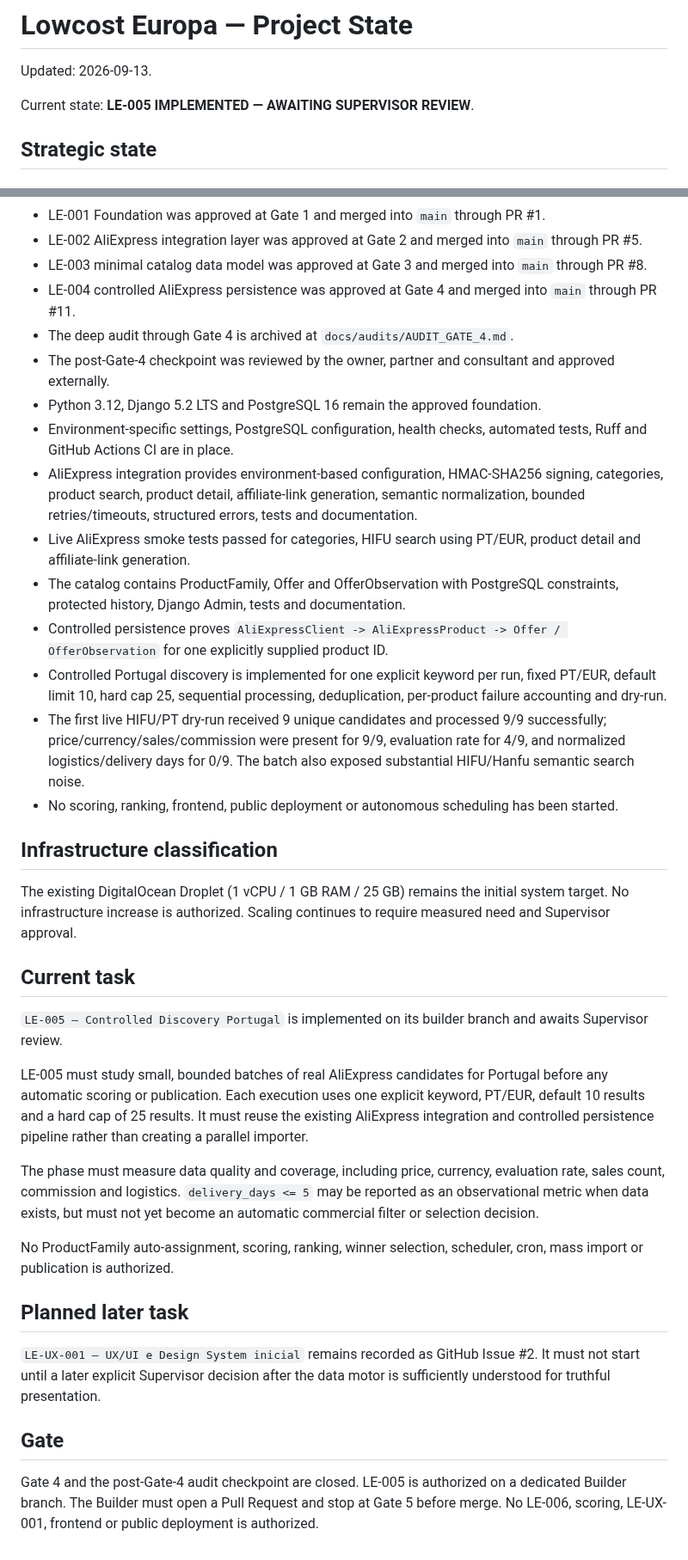
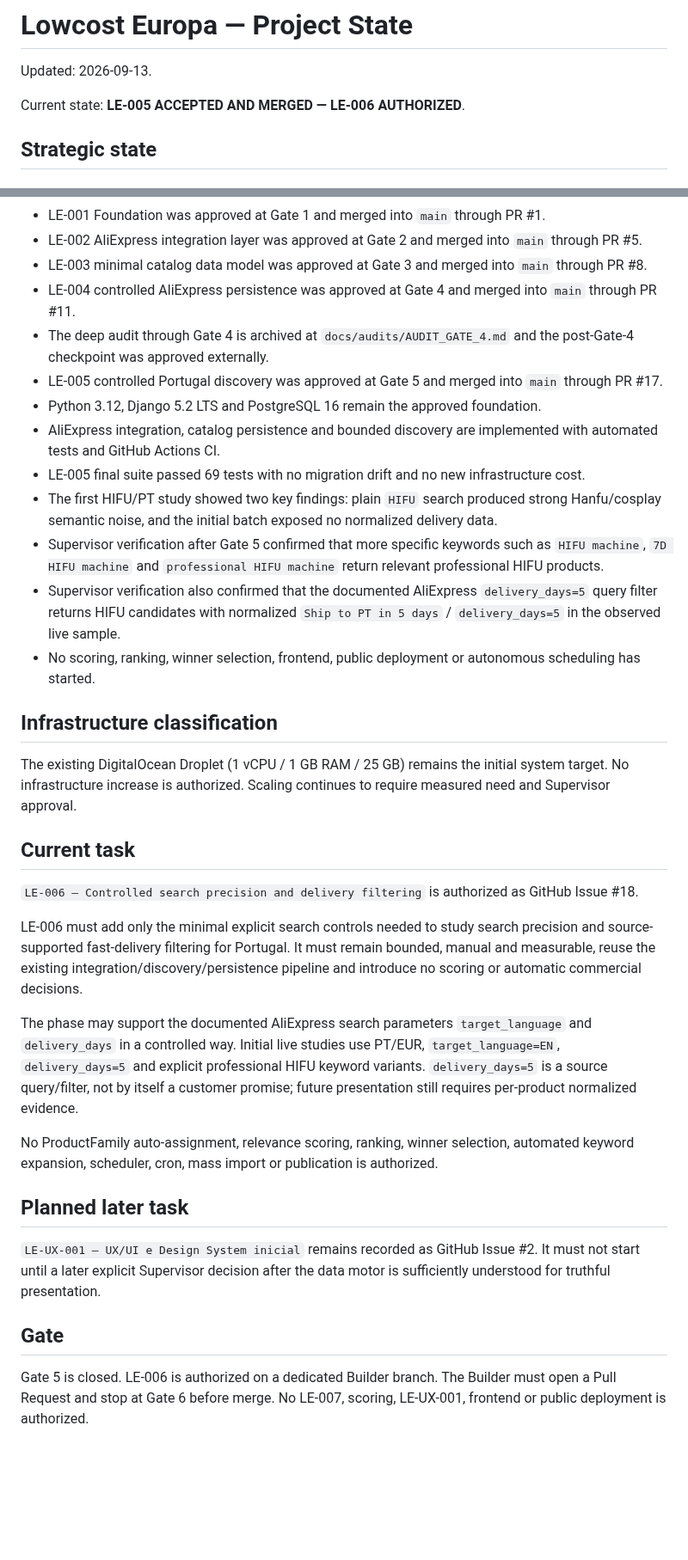
Before and after one commit to martaxi-boss/lowcost-europa, a Markdown page: PROJECT_STATE.md, 2 parts joined by grey strips. Shown at 86% size. Drawn GitHub-style; blank space fills up the shorter version.

Commit message:
docs: close Gate 5 and authorize LE-006

```diff
--- a/PROJECT_STATE.md
+++ b/PROJECT_STATE.md
@@ -2,7 +2,7 @@
 
 Updated: 2026-09-13.
 
-Current state: **LE-005 IMPLEMENTED — AWAITING SUPERVISOR REVIEW**.
+Current state: **LE-005 ACCEPTED AND MERGED — LE-006 AUTHORIZED**.
 
 ## Strategic state
 
@@ -30,17 +30,15 @@ Measure and understand before automating critical decisions.
 - LE-002 AliExpress integration layer was approved at Gate 2 and merged into `main` through PR #5.
 - LE-003 minimal catalog data model was approved at Gate 3 and merged into `main` through PR #8.
 - LE-004 controlled AliExpress persistence was approved at Gate 4 and merged into `main` through PR #11.
-- The deep audit through Gate 4 is archived at `docs/audits/AUDIT_GATE_4.md`.
-- The post-Gate-4 checkpoint was reviewed by the owner, partner and consultant and approved externally.
+- The deep audit through Gate 4 is archived at `docs/audits/AUDIT_GATE_4.md` and the post-Gate-4 checkpoint was approved externally.
+- LE-005 controlled Portugal discovery was approved at Gate 5 and merged into `main` through PR #17.
 - Python 3.12, Django 5.2 LTS and PostgreSQL 16 remain the approved foundation.
-- Environment-specific settings, PostgreSQL configuration, health checks, automated tests, Ruff and GitHub Actions CI are in place.
-- AliExpress integration provides environment-based configuration, HMAC-SHA256 signing, categories, product search, product detail, affiliate-link generation, semantic normalization, bounded retries/timeouts, structured errors, tests and documentation.
-- Live AliExpress smoke tests passed for categories, HIFU search using PT/EUR, product detail and affiliate-link generation.
-- The catalog contains ProductFamily, Offer and OfferObservation with PostgreSQL constraints, protected history, Django Admin, tests and documentation.
-- Controlled persistence proves `AliExpressClient -> AliExpressProduct -> Offer / OfferObservation` for one explicitly supplied product ID.
-- Controlled Portugal discovery is implemented for one explicit keyword per run, fixed PT/EUR, default limit 10, hard cap 25, sequential processing, deduplication, per-product failure accounting and dry-run.
-- The first live HIFU/PT dry-run received 9 unique candidates and processed 9/9 successfully; price/currency/sales/commission were present for 9/9, evaluation rate for 4/9, and normalized logistics/delivery days for 0/9. The batch also exposed substantial HIFU/Hanfu semantic search noise.
-- No scoring, ranking, frontend, public deployment or autonomous scheduling has been started.
+- AliExpress integration, catalog persistence and bounded discovery are implemented with automated tests and GitHub Actions CI.
+- LE-005 final suite passed 69 tests with no migration drift and no new infrastructure cost.
+- The first HIFU/PT study showed two key findings: plain `HIFU` search produced strong Hanfu/cosplay semantic noise, and the initial batch exposed no normalized delivery data.
+- Supervisor verification after Gate 5 confirmed that more specific keywords such as `HIFU machine`, `7D HIFU machine` and `professional HIFU machine` return relevant professional HIFU products.
+- Supervisor verification also confirmed that the documented AliExpress `delivery_days=5` query filter returns HIFU candidates with normalized `Ship to PT in 5 days` / `delivery_days=5` in the observed live sample.
+- No scoring, ranking, winner selection, frontend, public deployment or autonomous scheduling has started.
 
 ## Infrastructure classification
 
@@ -48,13 +46,13 @@ The existing DigitalOcean Droplet (1 vCPU / 1 GB RAM / 25 GB) remains the initia
 
 ## Current task
 
-`LE-005 — Controlled Discovery Portugal` is implemented on its builder branch and awaits Supervisor review.
+`LE-006 — Controlled search precision and delivery filtering` is authorized as GitHub Issue #18.
 
-LE-005 must study small, bounded batches of real AliExpress candidates for Portugal before any automatic scoring or publication. Each execution uses one explicit keyword, PT/EUR, default 10 results and a hard cap of 25 results. It must reuse the existing AliExpress integration and controlled persistence pipeline rather than creating a parallel importer.
+LE-006 must add only the minimal explicit search controls needed to study search precision and source-supported fast-delivery filtering for Portugal. It must remain bounded, manual and measurable, reuse the existing integration/discovery/persistence pipeline and introduce no scoring or automatic commercial decisions.
 
-The phase must measure data quality and coverage, including price, currency, evaluation rate, sales count, commission and logistics. `delivery_days <= 5` may be reported as an observational metric when data exists, but must not yet become an automatic commercial filter or selection decision.
+The phase may support the documented AliExpress search parameters `target_language` and `delivery_days` in a controlled way. Initial live studies use PT/EUR, `target_language=EN`, `delivery_days=5` and explicit professional HIFU keyword variants. `delivery_days=5` is a source query/filter, not by itself a customer promise; future presentation still requires per-product normalized evidence.
 
-No ProductFamily auto-assignment, scoring, ranking, winner selection, scheduler, cron, mass import or publication is authorized.
+No ProductFamily auto-assignment, relevance scoring, ranking, winner selection, automated keyword expansion, scheduler, cron, mass import or publication is authorized.
 
 ## Planned later task
 
@@ -62,4 +60,4 @@ No ProductFamily auto-assignment, scoring, ranking, winner selection, scheduler,
 
 ## Gate
 
-Gate 4 and the post-Gate-4 audit checkpoint are closed. LE-005 is authorized on a dedicated Builder branch. The Builder must open a Pull Request and stop at Gate 5 before merge. No LE-006, scoring, LE-UX-001, frontend or public deployment is authorized.
+Gate 5 is closed. LE-006 is authorized on a dedicated Builder branch. The Builder must open a Pull Request and stop at Gate 6 before merge. No LE-007, scoring, LE-UX-001, frontend or public deployment is authorized.
```
